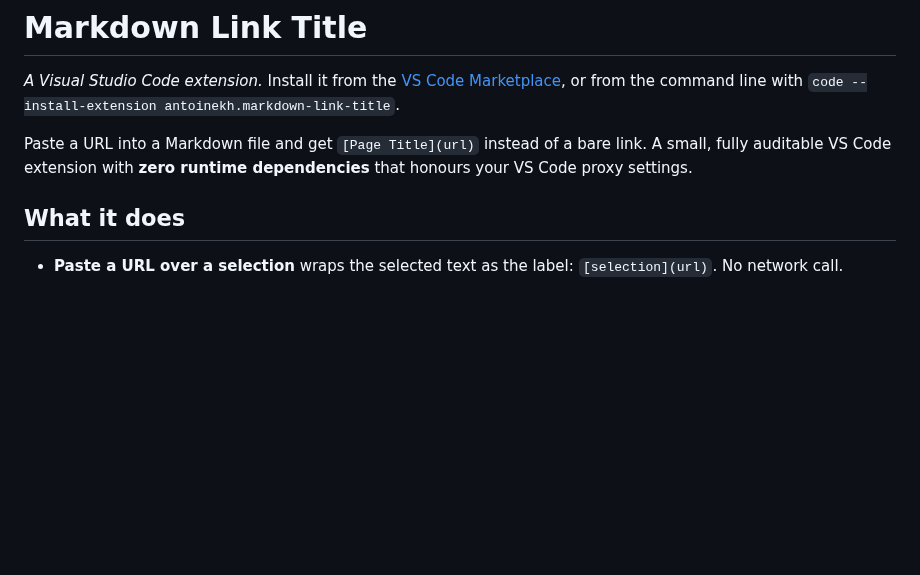
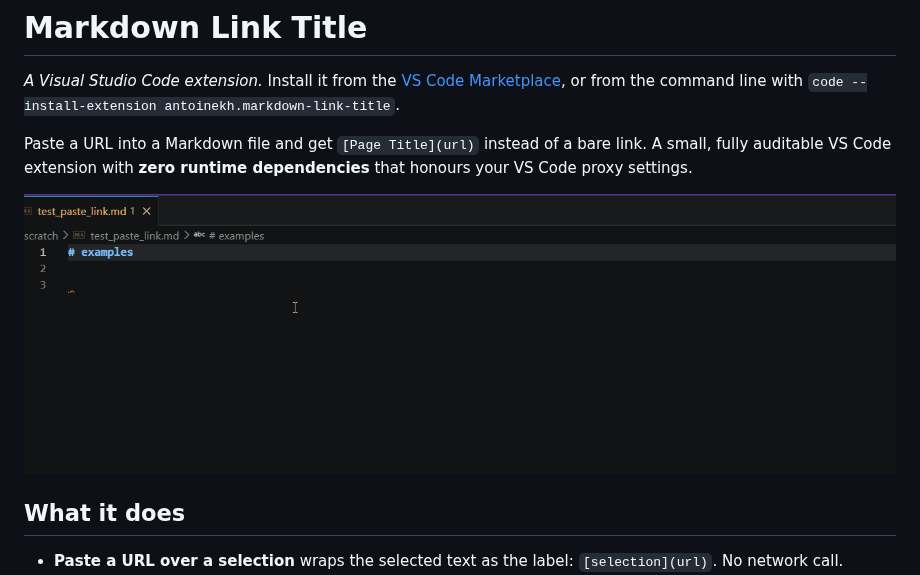
Before and after one commit to antoinekh/markdown-link-title, a Markdown page: README.md, the part around the change. Rendered like a GitHub page; pictures changed too: media/demo.gif (added); blank space fills up the shorter version.

Commit message:
Add animated demo GIF to README

```diff
--- a/README.md
+++ b/README.md
@@ -3,6 +3,8 @@
 *A Visual Studio Code extension.* Install it from the [VS Code Marketplace](https://marketplace.visualstudio.com/items?itemName=antoinekh.markdown-link-title), or from the command line with `code --install-extension antoinekh.markdown-link-title`.
 
 Paste a URL into a Markdown file and get `[Page Title](url)` instead of a bare link. A small, fully auditable VS Code extension with **zero runtime dependencies** that honours your VS Code proxy settings.
+
+![Pasting a URL into a Markdown file turns it into a titled link](media/demo.gif)
 
 ## What it does
 
```
Also changed, not shown: CHANGELOG.md (+3 -0 lines).
